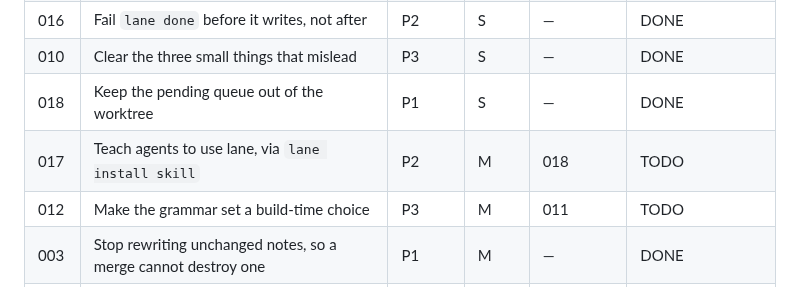
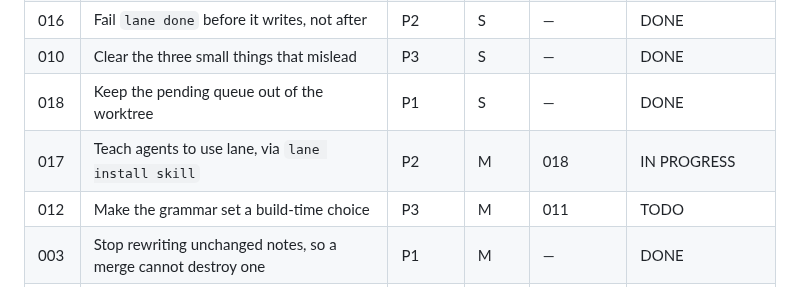
Before and after one commit to lukeed/lane, a Markdown page: plans/README.md, the part around the change. Rendered like a GitHub page.

Commit message:
docs: mark plan 017 in progress

```diff
--- a/plans/README.md
+++ b/plans/README.md
@@ -20,7 +20,7 @@ counts before starting, and update your row when done.
 | 016 | Fail `lane done` before it writes, not after | P2 | S | — | DONE |
 | 010 | Clear the three small things that mislead | P3 | S | — | DONE |
 | 018 | Keep the pending queue out of the worktree | P1 | S | — | DONE |
-| 017 | Teach agents to use lane, via `lane install skill` | P2 | M | 018 | TODO |
+| 017 | Teach agents to use lane, via `lane install skill` | P2 | M | 018 | IN PROGRESS |
 | 012 | Make the grammar set a build-time choice | P3 | M | 011 | TODO |
 | 003 | Stop rewriting unchanged notes, so a merge cannot destroy one | P1 | M | — | DONE |
 | 009 | Bound the read ledger and make its counts survive a merge | P3 | M | 003 | SUPERSEDED by 013 |
```
